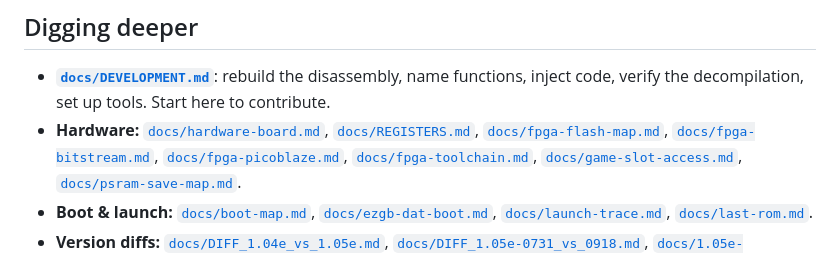
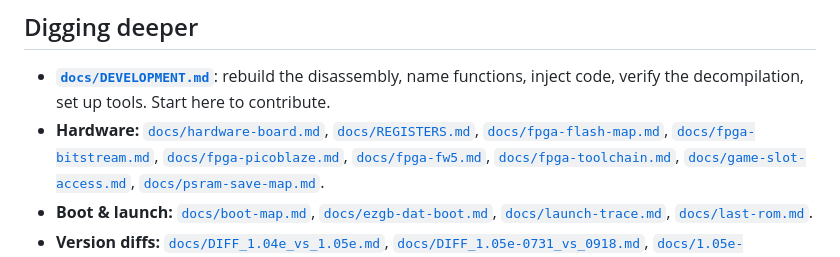
Before and after one commit to lukesau/ezgb, a Markdown page: README.md, the part around the change. Rendered like a GitHub page.

```diff
--- a/README.md
+++ b/README.md
@@ -181,6 +181,7 @@ the FW5 packages differ
   [`docs/fpga-flash-map.md`](docs/fpga-flash-map.md),
   [`docs/fpga-bitstream.md`](docs/fpga-bitstream.md),
   [`docs/fpga-picoblaze.md`](docs/fpga-picoblaze.md),
+  [`docs/fpga-fw5.md`](docs/fpga-fw5.md),
   [`docs/fpga-toolchain.md`](docs/fpga-toolchain.md),
   [`docs/game-slot-access.md`](docs/game-slot-access.md),
   [`docs/psram-save-map.md`](docs/psram-save-map.md).
```
Also changed, not shown: docs/fpga-fw5.md (added, +123 -0 lines).
